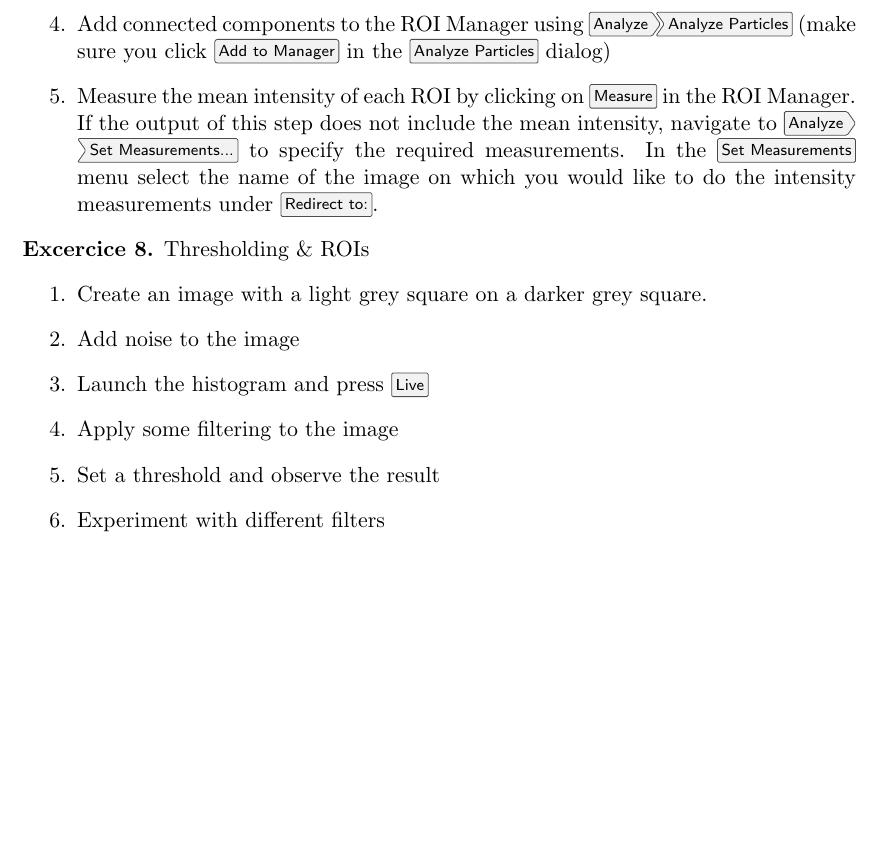
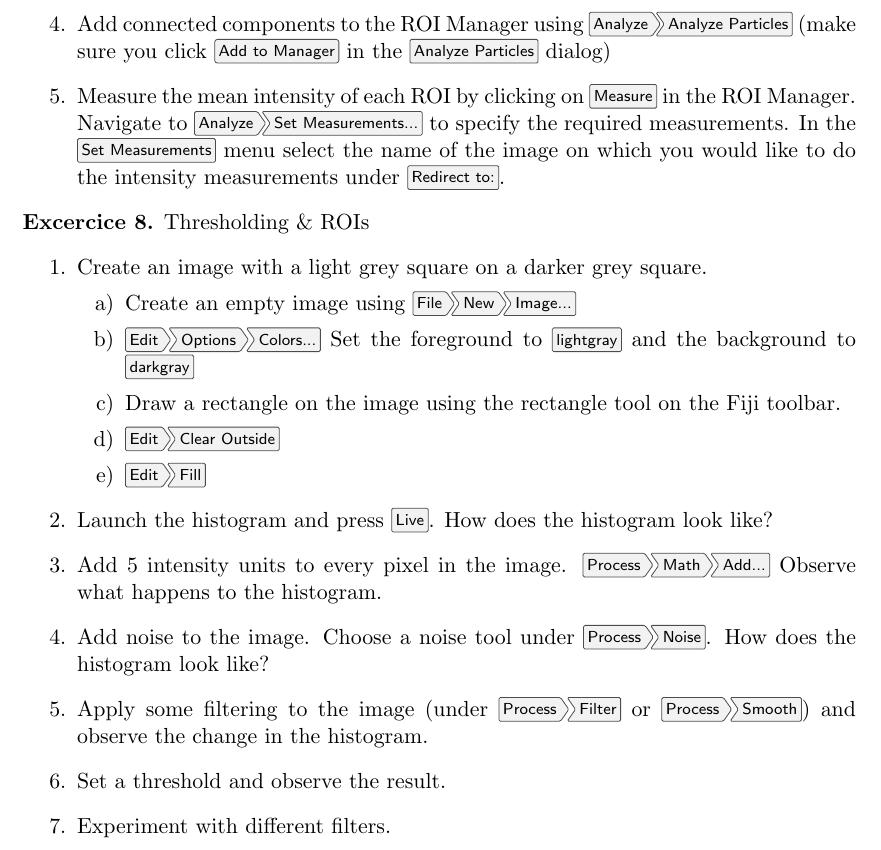
Before and after one commit to jboulanger/scientific-imaging-with-imagej, a LaTeX document (sci-img-worksheet.tex): part of page 3 of 3, cut so that both start at the same text, the shorter picture padded with empty space. Compiled offline with pdfLaTeX.

Commit message:
Update sci-img-worksheet.tex
F

```diff
--- a/sci-img-worksheet.tex
+++ b/sci-img-worksheet.tex
@@ -135,7 +135,7 @@ Close all open windows.
   \item Duplicate the image.
   \item Set a threshold on the duplicated image and make the image binary \menu{Process>Binary>Make Binary}. Another way of getting a binary mask is using \menu{Image>Adjust>Threshold...} and clicking \keys{Apply}.
   \item Add connected components to the ROI Manager using \menu{Analyze>Analyze Particles} (make sure you click \keys{Add to Manager} in the \menu{Analyze Particles} dialog)
-  \item Measure the mean intensity of each ROI by clicking on \menu{Measure} in the ROI Manager. If the output of this step does not include the mean intensity, navigate to \menu{Analyze>Set Measurements...} to specify the required measurements. In the \menu{Set Measurements} menu select the name of the image on which you would like to do the intensity measurements under \menu{Redirect to:}.
+  \item Measure the mean intensity of each ROI by clicking on \menu{Measure} in the ROI Manager. Navigate to \menu{Analyze>Set Measurements...} to specify the required measurements. In the \menu{Set Measurements} menu select the name of the image on which you would like to do the intensity measurements under \menu{Redirect to:}.
 
   \end{enumerate}
 \end{exercice}
@@ -144,11 +144,19 @@ Close all open windows.
   \begin{enumerate}
      \item Create an image with a light grey square on a darker grey
       square.
-    \item Add noise to the image
-    \item Launch the histogram and press \menu{Live}
-    \item Apply some filtering to the image
-    \item Set a threshold and observe the result
-    \item  Experiment with different filters
+      \begin{enumerate}
+          \item Create an empty image using \menu{File>New>Image...}
+          \item \menu{Edit>Options>Colors...} Set the foreground to \menu{lightgray} and the background to \menu{darkgray}
+          \item Draw a rectangle on the image using the rectangle tool on the Fiji toolbar.
+          \item \menu{Edit>Clear Outside}
+          \item \menu{Edit>Fill}
+        \end{enumerate}
+      \item Launch the histogram and press \menu{Live}. How does the histogram look like?
+      \item Add 5 intensity units to every pixel in the image.  \menu{Process>Math>Add...} Observe what happens to the histogram.
+      \item Add noise to the image. Choose a noise tool under   \menu{Process>Noise}. How does the histogram look like?
+    \item Apply some filtering to the image (under \menu{Process>Filter} or \menu{Process>Smooth}) and observe the change in the histogram.
+    \item Set a threshold and observe the result.
+    \item  Experiment with different filters.
   \end{enumerate}
 \end{exercice}
 
```
